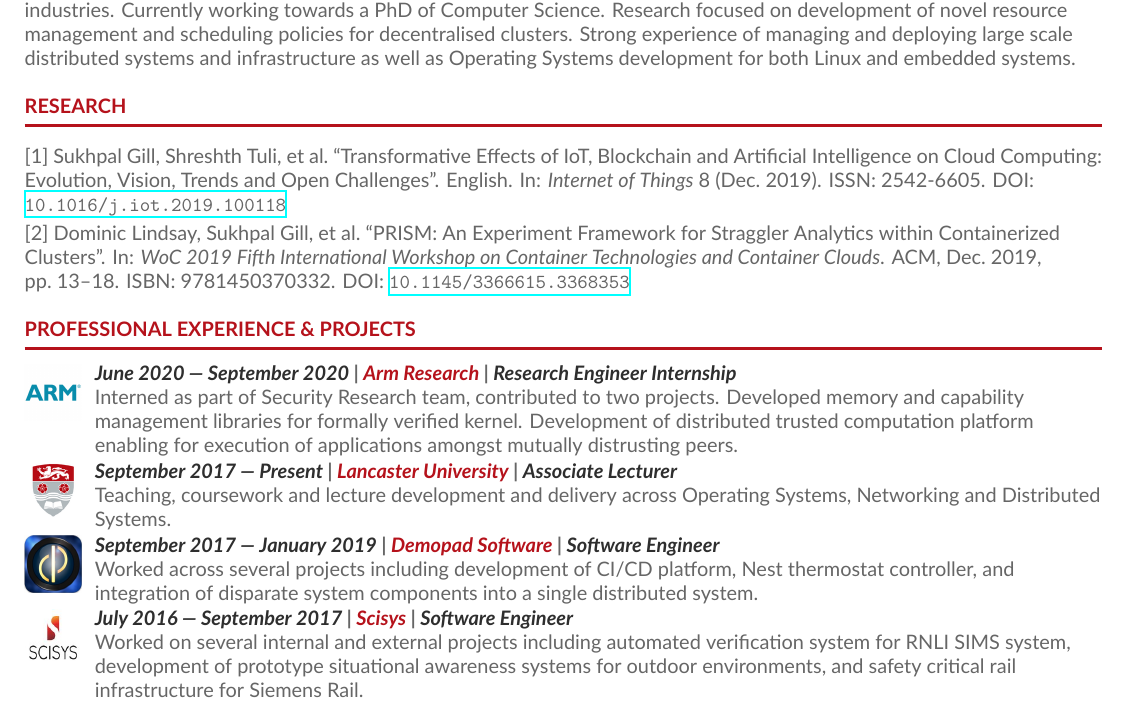
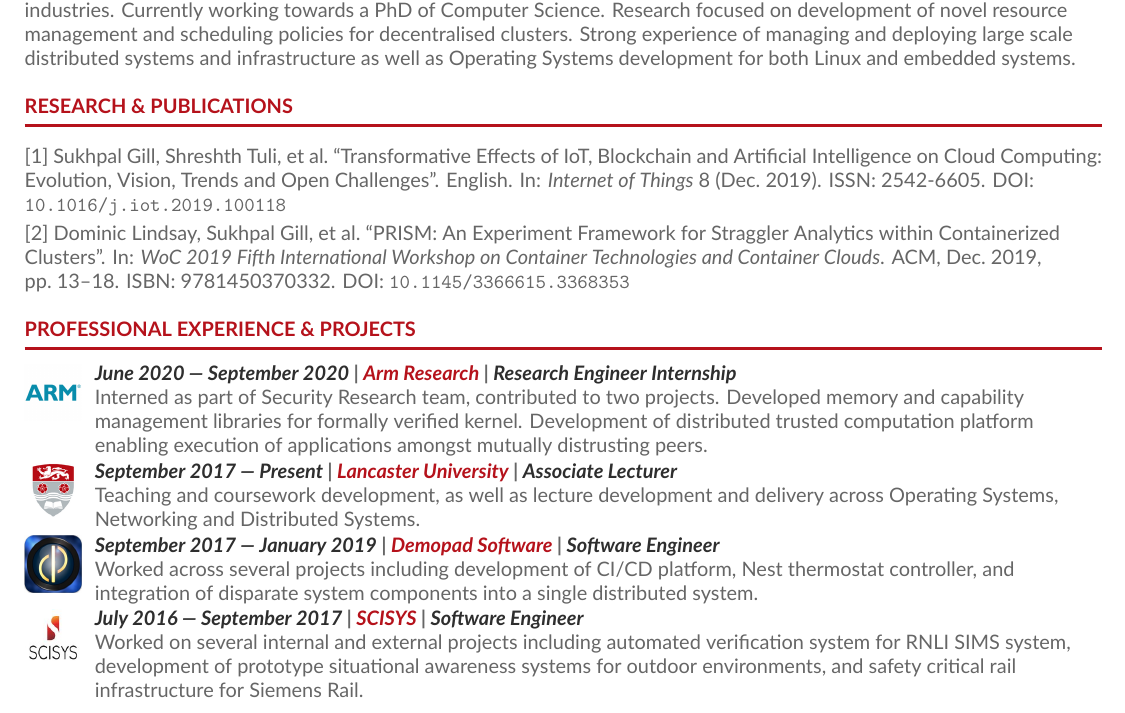
Before and after one commit to Babbleshack/CV, a LaTeX CV (single_page/cv.tex): part of the page, cut so that both start at the same text. Compiled offline with XeLaTeX.

Commit message:
fix titles, grammar and spelling

```diff
--- a/single_page/cv.tex
+++ b/single_page/cv.tex
@@ -7,6 +7,11 @@
 \usepackage[default]{lato}
 \usepackage{multicol}
 \usepackage{hyperref}
+
+% remove borders from href
+\hypersetup{%
+	pdfborder = {0 0 0}
+}
 
 
 
@@ -83,19 +88,19 @@
 \makecvheader
 Experienced and passionate Research Engineer with strong demonstrated history of working in both academic and software industries. Currently working towards a PhD of Computer Science. Research focused on development of novel resource management and scheduling policies for decentralised clusters. Strong experience of managing and deploying large scale distributed systems and infrastructure as well as Operating Systems development for both Linux and embedded systems.
 
-\cvsection{Research}
+\cvsection{Research \& Publications}
 \fullcite{sukhpaletal} \\
 \vspace{1mm}
 \fullcite{PRISM}\\
 
 \cvsection{Professional Experience \& Projects}
 \cvachievement{img/arm}{June 2020 --- September 2020}{Arm Research}{Research Engineer Internship}{%
-& Interned as part of Security Research team, contributed to two projects. Developed memory and capability management libraries for formally verified kernel. Development of distributed trusted computation platform enabling for execution of applications amongst mutually distrusting peers.}
+& Interned as part of Security Research team, contributed to two projects. Developed memory and capability management libraries for formally verified kernel. Development of distributed trusted computation platform enabling execution of applications amongst mutually distrusting peers.}
 \cvachievement{img/lancs.png}{September 2017 --- Present}{Lancaster University}{Associate Lecturer}{%
-& Teaching, coursework and lecture development and delivery across Operating Systems, Networking and Distributed Systems.}
+& Teaching and coursework development, as well as lecture development and delivery across Operating Systems, Networking and Distributed Systems.}
 \cvachievement{img/demopad.jpg}{September 2017 --- January 2019}{Demopad Software}{Software Engineer}{%
 & Worked across several projects including development of CI/CD platform, Nest thermostat controller, and integration of disparate system components into a single distributed system.}
-\cvachievement{img/scisys.jpg}{July 2016 --- September 2017}{Scisys}{Software Engineer}{%
+\cvachievement{img/scisys.jpg}{July 2016 --- September 2017}{SCISYS}{Software Engineer}{%
 & Worked on several internal and external projects including automated verification system for RNLI SIMS system, development of prototype situational awareness systems for outdoor environments, and safety critical rail infrastructure for Siemens Rail.}
 
 
```
Also changed, not shown: single_page/Dominic_Lindsay_CV_single_page.pdf (added), single_page/cv.pdf.
